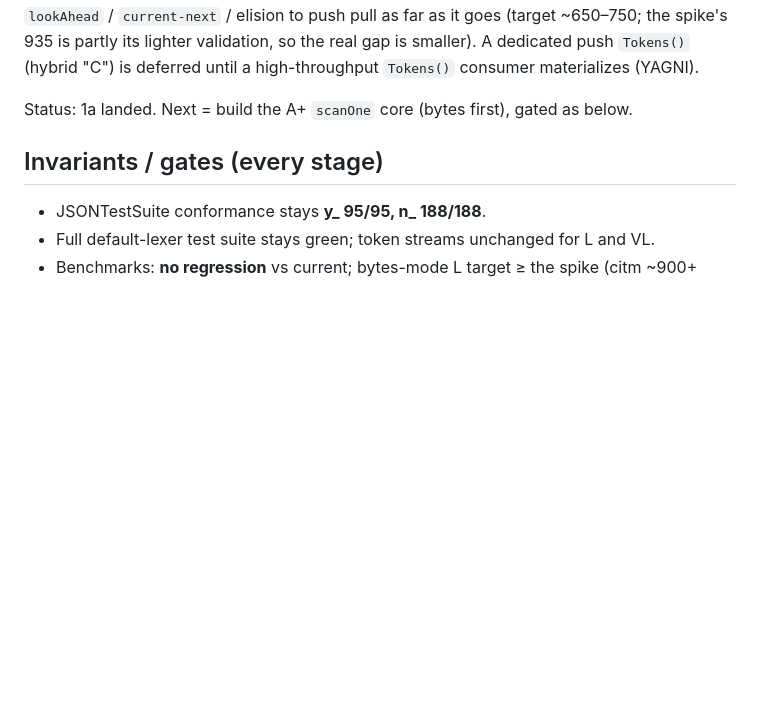
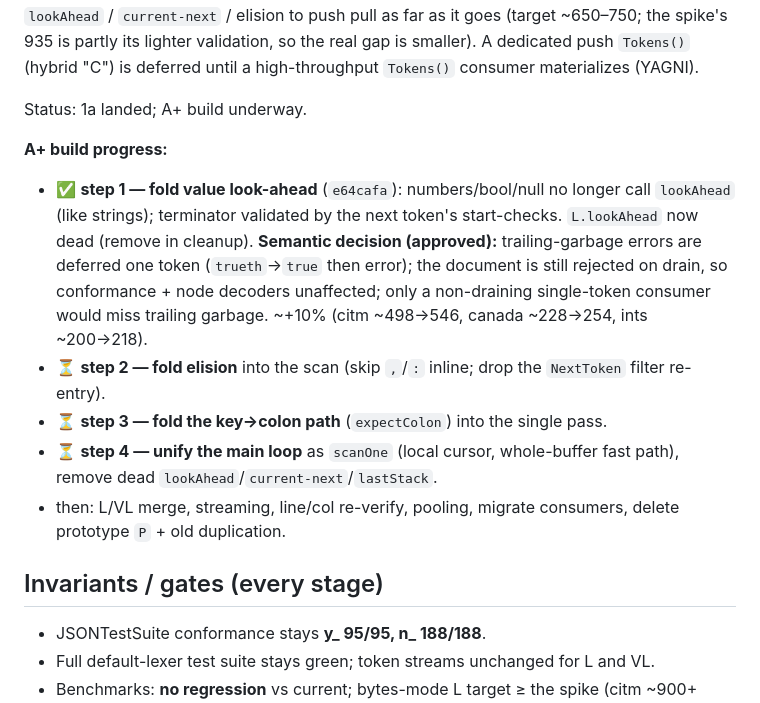
Before and after one commit to fredbi/core, a Markdown page: .claude/plans/phase2-unified-core.md, the part around the change. Rendered like a GitHub page; blank space fills up the shorter version.

Commit message:
plan: record A+ build progress (value look-ahead folded, deferred-error decision)
Co-Authored-By: Claude Opus 4.8 (1M context) <noreply@anthropic.com>

```diff
--- a/.claude/plans/phase2-unified-core.md
+++ b/.claude/plans/phase2-unified-core.md
@@ -42,7 +42,23 @@ as far as it goes (target ~650–750; the spike's 935 is partly its lighter vali
 so the real gap is smaller). A dedicated push `Tokens()` (hybrid "C") is deferred
 until a high-throughput `Tokens()` consumer materializes (YAGNI).
 
-Status: 1a landed. Next = build the A+ `scanOne` core (bytes first), gated as below.
+Status: 1a landed; A+ build underway.
+
+**A+ build progress:**
+- ✅ **step 1 — fold value look-ahead** (`e64cafa`): numbers/bool/null no longer call
+  `lookAhead` (like strings); terminator validated by the next token's start-checks.
+  `L.lookAhead` now dead (remove in cleanup). **Semantic decision (approved):**
+  trailing-garbage errors are deferred one token (`trueth`→`true` then error); the
+  document is still rejected on drain, so conformance + node decoders unaffected;
+  only a non-draining single-token consumer would miss trailing garbage. ~+10%
+  (citm ~498→546, canada ~228→254, ints ~200→218).
+- ⏳ **step 2 — fold elision** into the scan (skip `,`/`:` inline; drop the
+  `NextToken` filter re-entry).
+- ⏳ **step 3 — fold the key→colon path** (`expectColon`) into the single pass.
+- ⏳ **step 4 — unify the main loop** as `scanOne` (local cursor, whole-buffer fast
+  path), remove dead `lookAhead`/`current-next`/`lastStack`.
+- then: L/VL merge, streaming, line/col re-verify, pooling, migrate consumers,
+  delete prototype `P` + old duplication.
 
 ## Invariants / gates (every stage)
 
```
